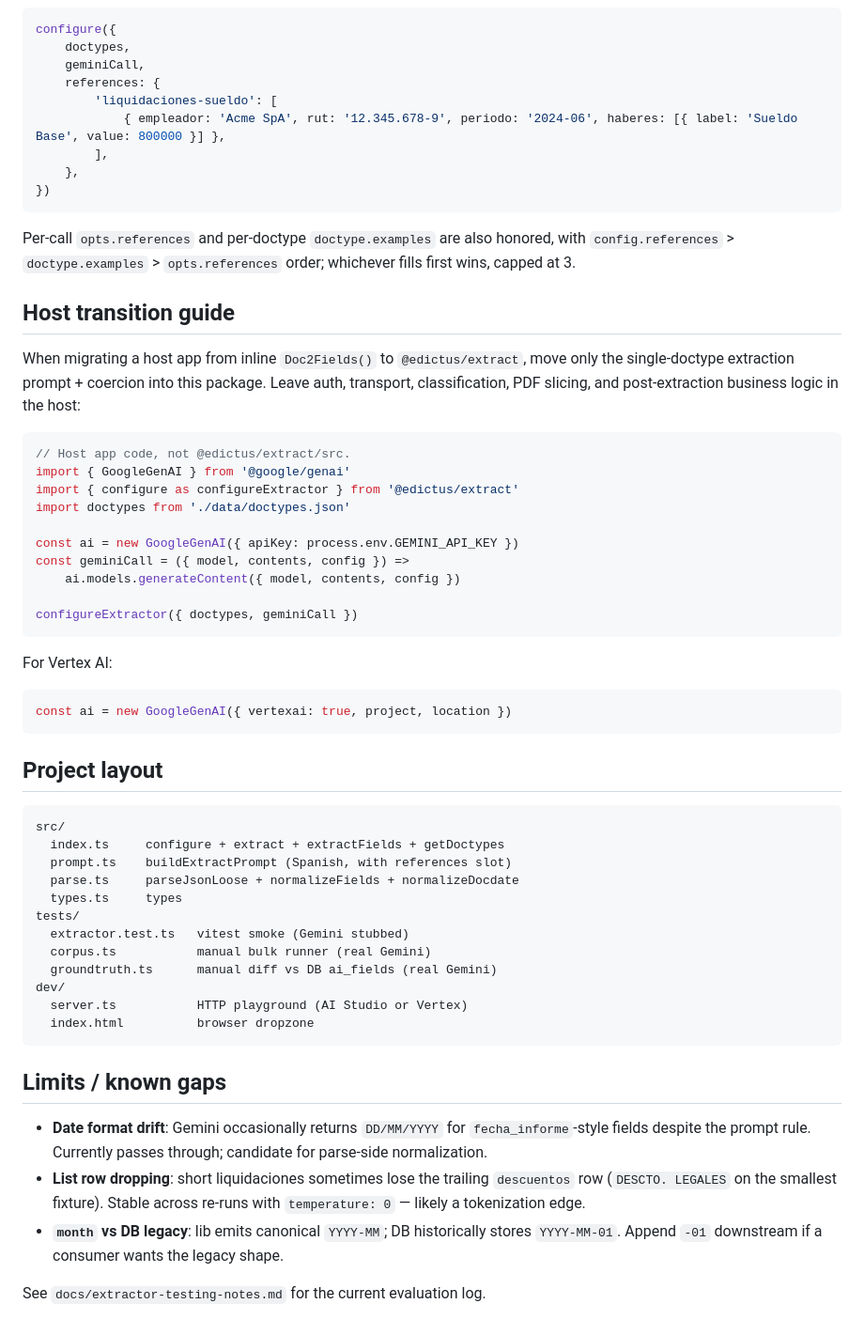
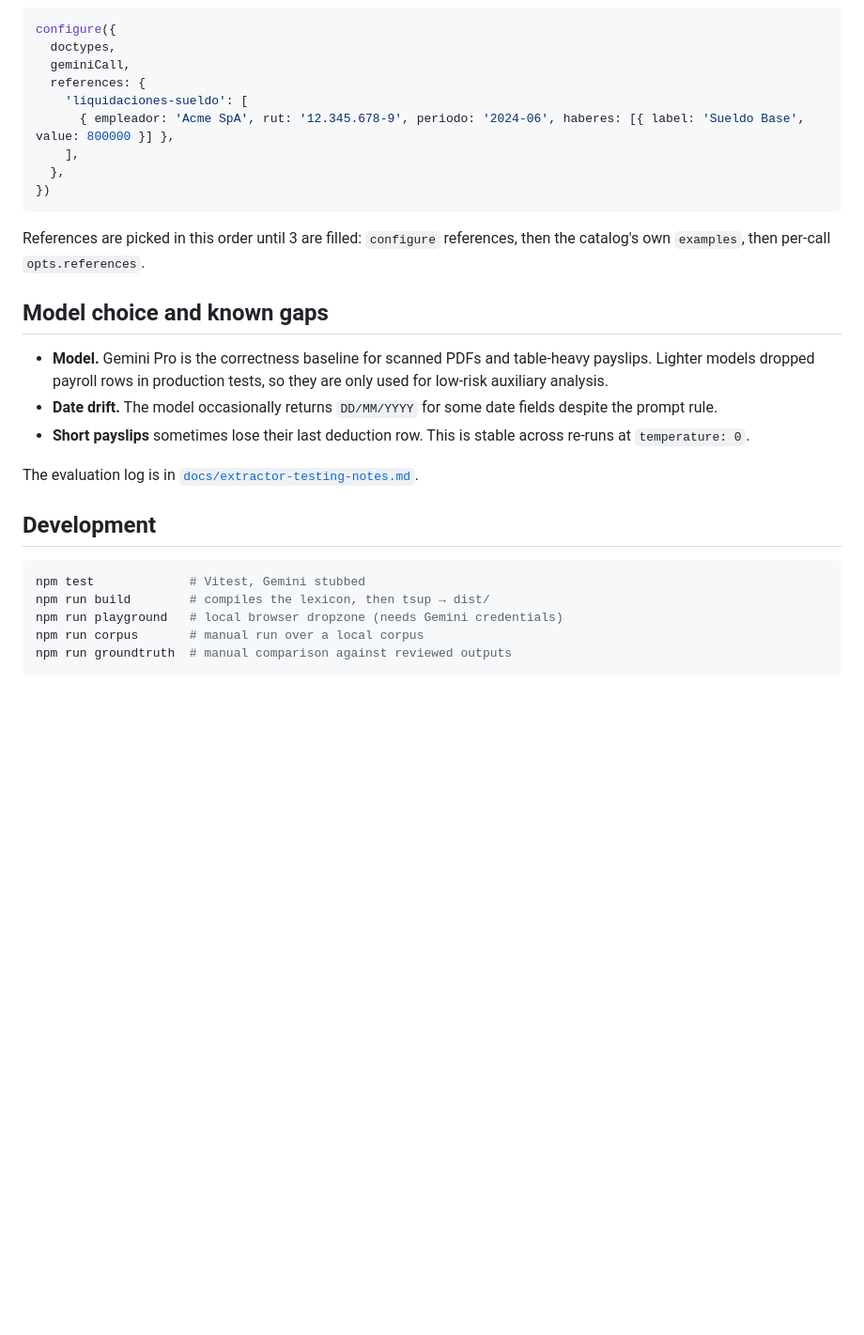
Before and after one commit to luvidal/edictus-extract, a Markdown page: README.md, the part around one of its changes. Shown at 94% size. GitHub-like rendering; blank space fills up the shorter version.

Commit message:
Rewrite README for a public audience
Co-Authored-By: Claude Opus 5.5 <noreply@anthropic.com>

````diff
--- a/README.md
+++ b/README.md
@@ -80,73 +84,38 @@ expected output shape (the `documents.files.ai_fields` style):
 
 ```ts
 configure({
-    doctypes,
-    geminiCall,
-    references: {
-        'liquidaciones-sueldo': [
-            { empleador: 'Acme SpA', rut: '12.345.678-9', periodo: '2024-06', haberes: [{ label: 'Sueldo Base', value: 800000 }] },
-        ],
-    },
+  doctypes,
+  geminiCall,
+  references: {
+    'liquidaciones-sueldo': [
+      { empleador: 'Acme SpA', rut: '12.345.678-9', periodo: '2024-06', haberes: [{ label: 'Sueldo Base', value: 800000 }] },
+    ],
+  },
 })
 ```
 
-Per-call `opts.references` and per-doctype `doctype.examples` are also
-honored, with `config.references` > `doctype.examples` > `opts.references`
-order; whichever fills first wins, capped at 3.
+References are picked in this order until 3 are filled: `configure` references,
+then the catalog's own `examples`, then per-call `opts.references`.
 
-## Host transition guide
+## Model choice and known gaps
 
-When migrating a host app from inline `Doc2Fields()` to `@edictus/extract`,
-move only the single-doctype extraction prompt + coercion into this package.
-Leave auth, transport, classification, PDF slicing, and post-extraction
-business logic in the host:
+- **Model.** Gemini Pro is the correctness baseline for scanned PDFs and
+  table-heavy payslips. Lighter models dropped payroll rows in production
+  tests, so they are only used for low-risk auxiliary analysis.
+- **Date drift.** The model occasionally returns `DD/MM/YYYY` for some date
+  fields despite the prompt rule.
+- **Short payslips** sometimes lose their last deduction row. This is stable
+  across re-runs at `temperature: 0`.
 
-```ts
-// Host app code, not @edictus/extract/src.
-import { GoogleGenAI } from '@google/genai'
-import { configure as configureExtractor } from '@edictus/extract'
-import doctypes from './data/doctypes.json'
+The evaluation log is in
+[`docs/extractor-testing-notes.md`](docs/extractor-testing-notes.md).
 
-const ai = new GoogleGenAI({ apiKey: process.env.GEMINI_API_KEY })
-const geminiCall = ({ model, contents, config }) =>
-    ai.models.generateContent({ model, contents, config })
+## Development
 
-configureExtractor({ doctypes, geminiCall })
+```bash
+npm test             # Vitest, Gemini stubbed
+npm run build        # compiles the lexicon, then tsup → dist/
+npm run playground   # local browser dropzone (needs Gemini credentials)
+npm run corpus       # manual run over a local corpus
+npm run groundtruth  # manual comparison against reviewed outputs
 ```
-
-For Vertex AI:
-
-```ts
-const ai = new GoogleGenAI({ vertexai: true, project, location })
-```
-
-## Project layout
-
-```
-src/
-  index.ts     configure + extract + extractFields + getDoctypes
-  prompt.ts    buildExtractPrompt (Spanish, with references slot)
-  parse.ts     parseJsonLoose + normalizeFields + normalizeDocdate
-  types.ts     types
-tests/
-  extractor.test.ts   vitest smoke (Gemini stubbed)
-  corpus.ts           manual bulk runner (real Gemini)
-  groundtruth.ts      manual diff vs DB ai_fields (real Gemini)
-dev/
-  server.ts           HTTP playground (AI Studio or Vertex)
-  index.html          browser dropzone
-```
-
-## Limits / known gaps
-
-- **Date format drift**: Gemini occasionally returns `DD/MM/YYYY` for
-  `fecha_informe`-style fields despite the prompt rule. Currently passes
-  through; candidate for parse-side normalization.
-- **List row dropping**: short liquidaciones sometimes lose the trailing
-  `descuentos` row (`DESCTO. LEGALES` on the smallest fixture). Stable across
-  re-runs with `temperature: 0` — likely a tokenization edge.
-- **`month` vs DB legacy**: lib emits canonical `YYYY-MM`; DB historically
-  stores `YYYY-MM-01`. Append `-01` downstream if a consumer wants the legacy
-  shape.
-
-See `docs/extractor-testing-notes.md` for the current evaluation log.
````
Also changed, not shown: other parts of README.md (+69 -65 lines).
